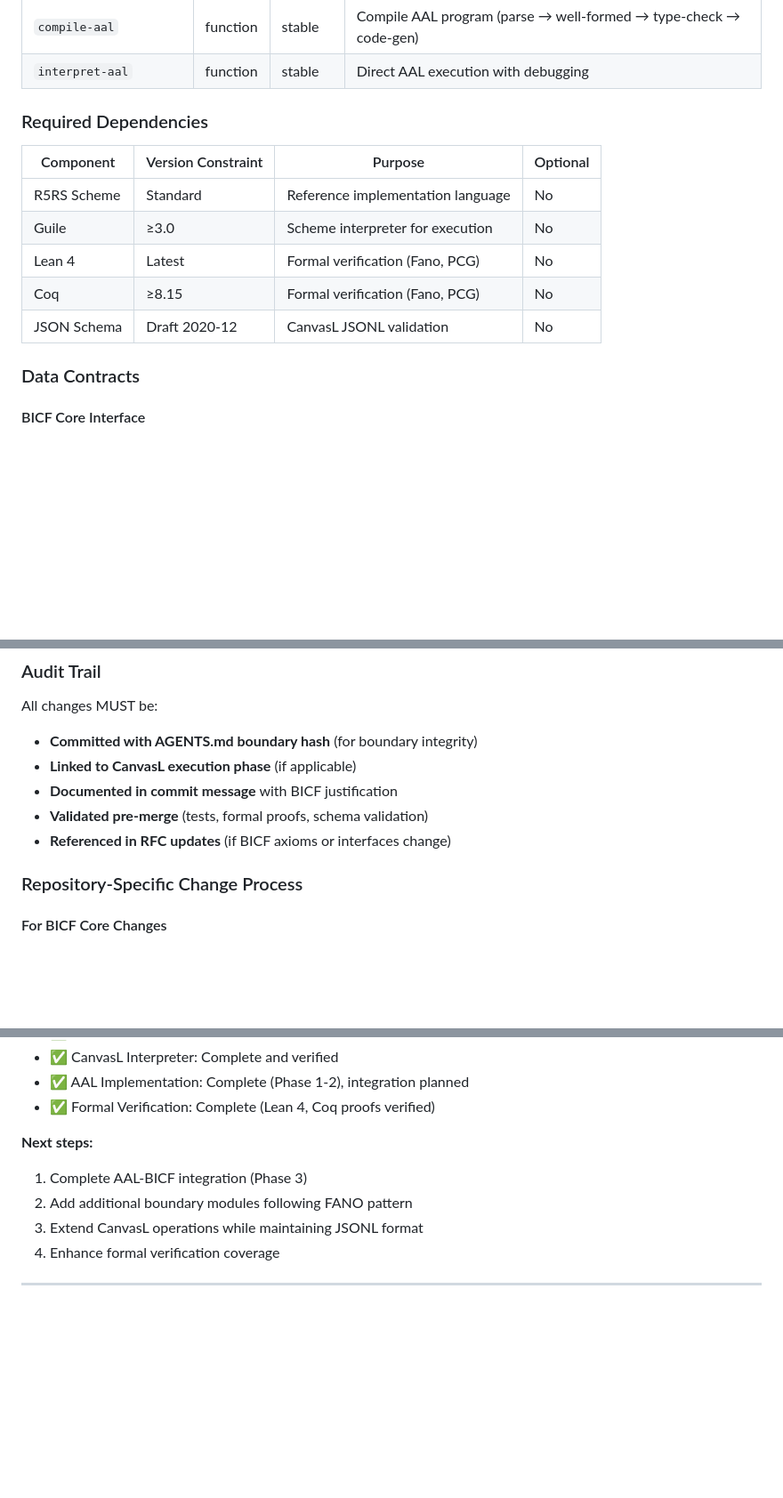
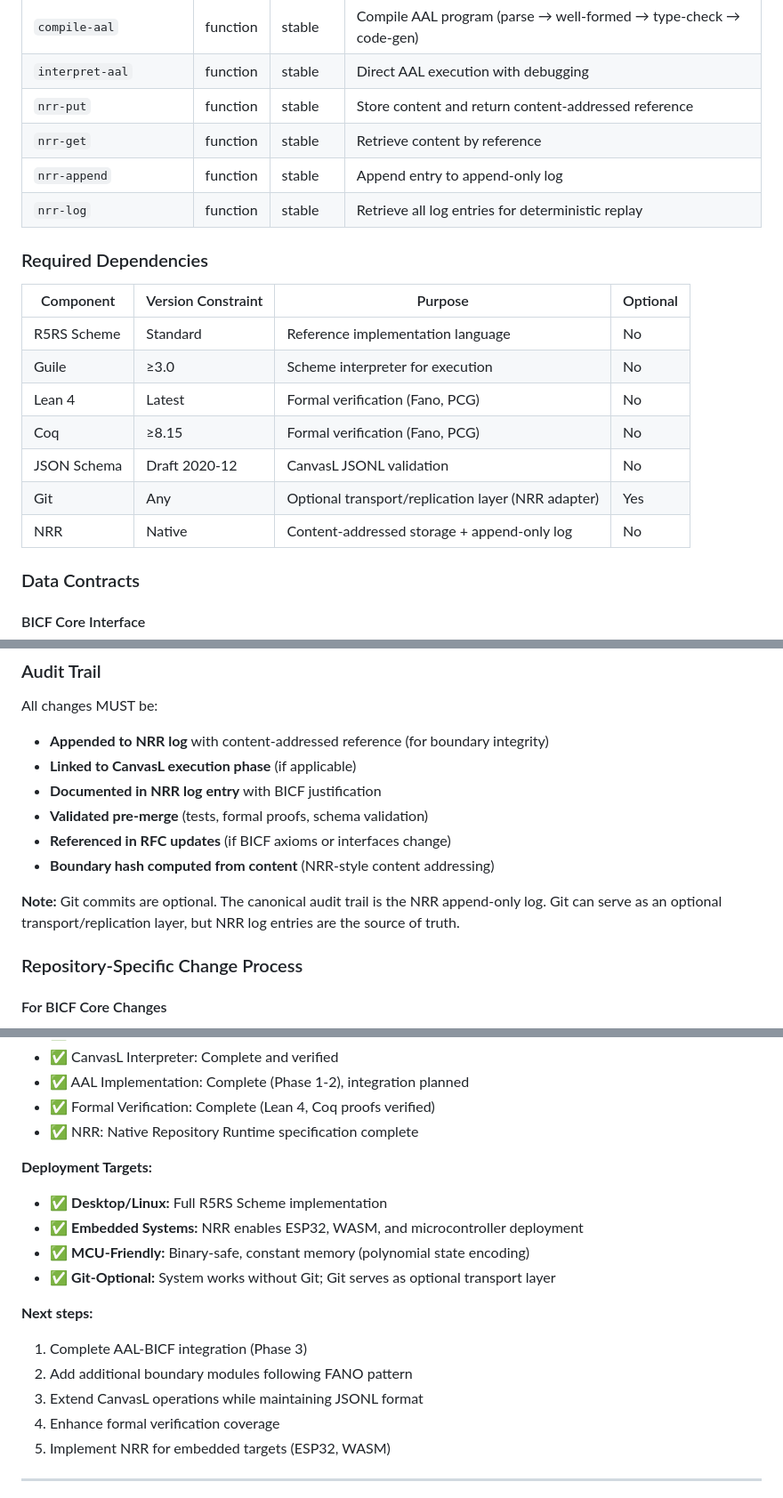
Before and after one commit to bthornemail/bicf, a Markdown page: AGENTS.md, 3 parts joined by grey strips. Shown: that part at 89% size. Drawn GitHub-style; blank space fills up the shorter version.

```diff
--- a/AGENTS.md
+++ b/AGENTS.md
@@ -234,6 +280,10 @@ bypass boundary-interior duality (BICF Axiom 1)
 | `parse-aal` | function | stable | Parse AAL program from string |
 | `compile-aal` | function | stable | Compile AAL program (parse → well-formed → type-check → code-gen) |
 | `interpret-aal` | function | stable | Direct AAL execution with debugging |
+| `nrr-put` | function | stable | Store content and return content-addressed reference |
+| `nrr-get` | function | stable | Retrieve content by reference |
+| `nrr-append` | function | stable | Append entry to append-only log |
+| `nrr-log` | function | stable | Retrieve all log entries for deterministic replay |
 
 ### Required Dependencies
 
@@ -244,6 +294,8 @@ bypass boundary-interior duality (BICF Axiom 1)
 | Lean 4 | Latest | Formal verification (Fano, PCG) | No |
 | Coq | ≥8.15 | Formal verification (Fano, PCG) | No |
 | JSON Schema | Draft 2020-12 | CanvasL JSONL validation | No |
+| Git | Any | Optional transport/replication layer (NRR adapter) | Yes |
+| NRR | Native | Content-addressed storage + append-only log | No |
 
 ### Data Contracts
 
@@ -499,11 +558,14 @@ This repository MAY be merged IF:
 
 All changes MUST be:
 
-- **Committed with AGENTS.md boundary hash** (for boundary integrity)
+- **Appended to NRR log** with content-addressed reference (for boundary integrity)
 - **Linked to CanvasL execution phase** (if applicable)
-- **Documented in commit message** with BICF justification
+- **Documented in NRR log entry** with BICF justification
 - **Validated pre-merge** (tests, formal proofs, schema validation)
 - **Referenced in RFC updates** (if BICF axioms or interfaces change)
+- **Boundary hash computed from content** (NRR-style content addressing)
+
+**Note:** Git commits are optional. The canonical audit trail is the NRR append-only log. Git can serve as an optional transport/replication layer, but NRR log entries are the source of truth.
 
 ### Repository-Specific Change Process
 
@@ -567,12 +630,20 @@ This boundary contract is:
 - ✅ CanvasL Interpreter: Complete and verified
 - ✅ AAL Implementation: Complete (Phase 1-2), integration planned
 - ✅ Formal Verification: Complete (Lean 4, Coq proofs verified)
+- ✅ NRR: Native Repository Runtime specification complete
+
+**Deployment Targets:**
+- ✅ **Desktop/Linux:** Full R5RS Scheme implementation
+- ✅ **Embedded Systems:** NRR enables ESP32, WASM, and microcontroller deployment
+- ✅ **MCU-Friendly:** Binary-safe, constant memory (polynomial state encoding)
+- ✅ **Git-Optional:** System works without Git; Git serves as optional transport layer
 
 **Next steps:**
 1. Complete AAL-BICF integration (Phase 3)
 2. Add additional boundary modules following FANO pattern
 3. Extend CanvasL operations while maintaining JSONL format
 4. Enhance formal verification coverage
+5. Implement NRR for embedded targets (ESP32, WASM)
 
 ---
 
```
Also changed, not shown: other parts of AGENTS.md (+58 -4 lines), README.md (+13 -12 lines).
